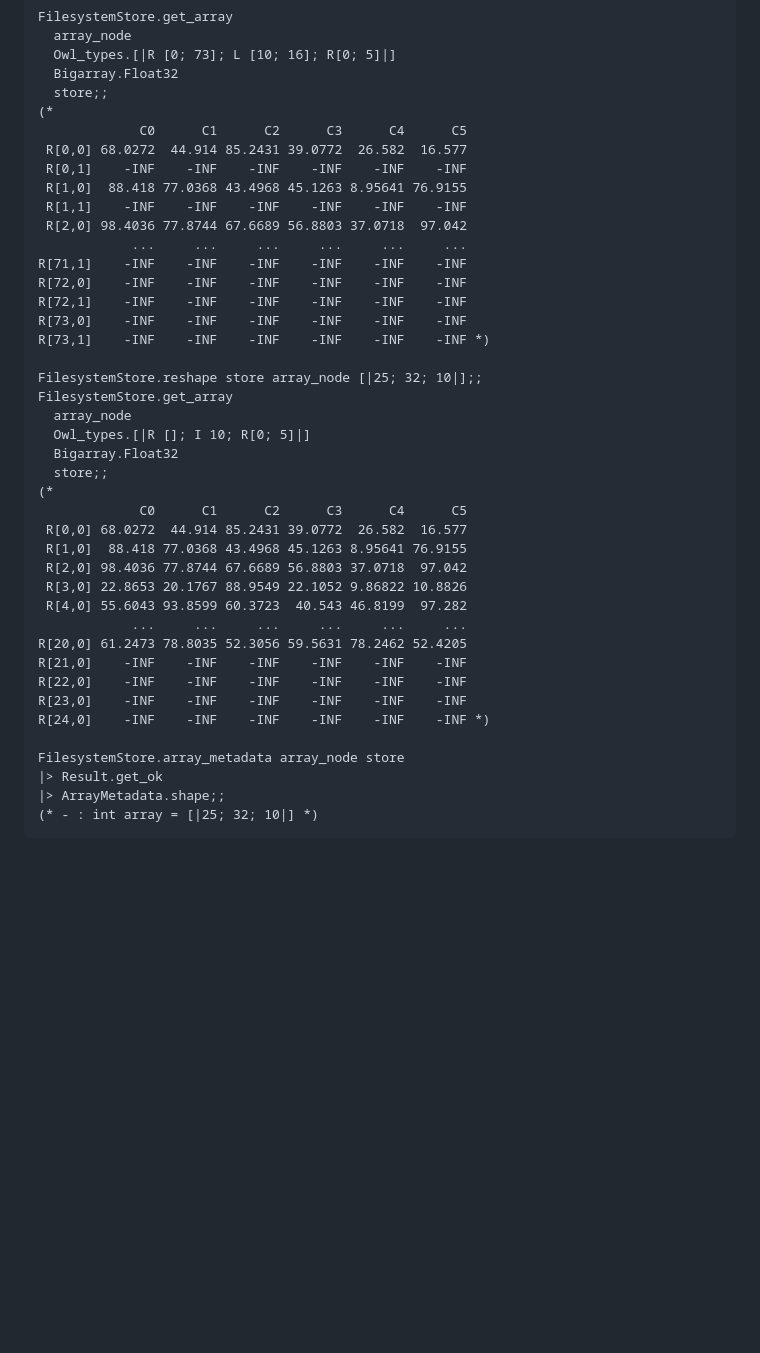
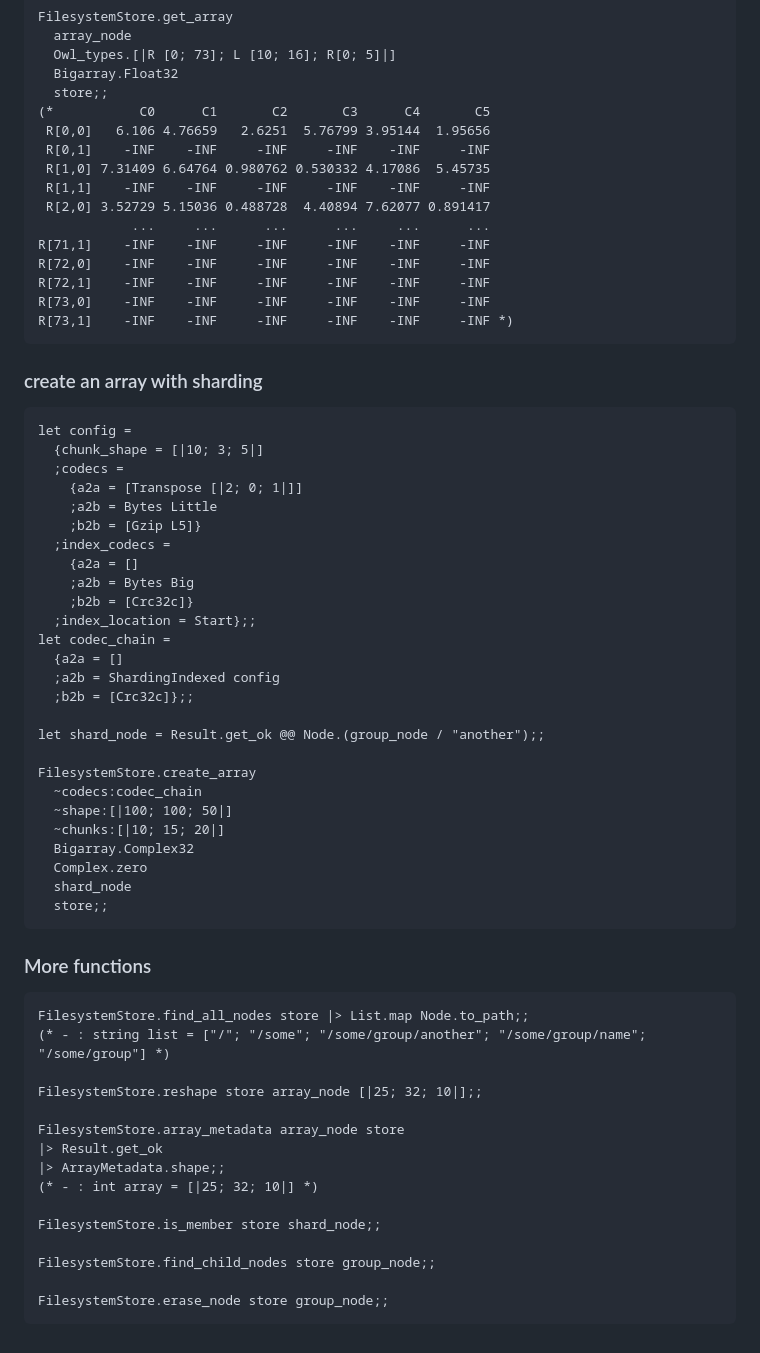
Before and after one commit to zoj613/zarr-ml, a Markdown page: README.md, the part around the change printed below. GitHub-like rendering; blank space fills up the shorter version.

Commit message:
Update the README file with more examples.

````diff
--- a/README.md
+++ b/README.md
@@ -71,42 +60,63 @@ FilesystemStore.get_array
   Owl_types.[|R [0; 73]; L [10; 16]; R[0; 5]|]
   Bigarray.Float32
   store;;
-(*
-             C0      C1      C2      C3      C4      C5
- R[0,0] 68.0272  44.914 85.2431 39.0772  26.582  16.577
- R[0,1]    -INF    -INF    -INF    -INF    -INF    -INF
- R[1,0]  88.418 77.0368 43.4968 45.1263 8.95641 76.9155
- R[1,1]    -INF    -INF    -INF    -INF    -INF    -INF
- R[2,0] 98.4036 77.8744 67.6689 56.8803 37.0718  97.042
-            ...     ...     ...     ...     ...     ...
-R[71,1]    -INF    -INF    -INF    -INF    -INF    -INF
-R[72,0]    -INF    -INF    -INF    -INF    -INF    -INF
-R[72,1]    -INF    -INF    -INF    -INF    -INF    -INF
-R[73,0]    -INF    -INF    -INF    -INF    -INF    -INF
-R[73,1]    -INF    -INF    -INF    -INF    -INF    -INF *)
+(*           C0      C1       C2       C3      C4       C5
+ R[0,0]   6.106 4.76659   2.6251  5.76799 3.95144  1.95656
+ R[0,1]    -INF    -INF     -INF     -INF    -INF     -INF
+ R[1,0] 7.31409 6.64764 0.980762 0.530332 4.17086  5.45735
+ R[1,1]    -INF    -INF     -INF     -INF    -INF     -INF
+ R[2,0] 3.52729 5.15036 0.488728  4.40894 7.62077 0.891417
+            ...     ...      ...      ...     ...      ...
+R[71,1]    -INF    -INF     -INF     -INF    -INF     -INF
+R[72,0]    -INF    -INF     -INF     -INF    -INF     -INF
+R[72,1]    -INF    -INF     -INF     -INF    -INF     -INF
+R[73,0]    -INF    -INF     -INF     -INF    -INF     -INF
+R[73,1]    -INF    -INF     -INF     -INF    -INF     -INF *)
+```
+### create an array with sharding
+```ocaml
+let config =
+  {chunk_shape = [|10; 3; 5|]
+  ;codecs =
+    {a2a = [Transpose [|2; 0; 1|]]
+    ;a2b = Bytes Little
+    ;b2b = [Gzip L5]}
+  ;index_codecs =
+    {a2a = []
+    ;a2b = Bytes Big
+    ;b2b = [Crc32c]}
+  ;index_location = Start};;
+let codec_chain =
+  {a2a = []
+  ;a2b = ShardingIndexed config
+  ;b2b = [Crc32c]};;
+
+let shard_node = Result.get_ok @@ Node.(group_node / "another");;
+
+FilesystemStore.create_array
+  ~codecs:codec_chain
+  ~shape:[|100; 100; 50|]
+  ~chunks:[|10; 15; 20|]
+  Bigarray.Complex32
+  Complex.zero
+  shard_node
+  store;;
+```
+### More functions
+```ocaml
+FilesystemStore.find_all_nodes store |> List.map Node.to_path;;
+(* - : string list = ["/"; "/some"; "/some/group/another"; "/some/group/name"; "/some/group"] *)
 
 FilesystemStore.reshape store array_node [|25; 32; 10|];;
-FilesystemStore.get_array
-  array_node
-  Owl_types.[|R []; I 10; R[0; 5]|]
-  Bigarray.Float32
-  store;;
-(*
-             C0      C1      C2      C3      C4      C5
- R[0,0] 68.0272  44.914 85.2431 39.0772  26.582  16.577
- R[1,0]  88.418 77.0368 43.4968 45.1263 8.95641 76.9155
- R[2,0] 98.4036 77.8744 67.6689 56.8803 37.0718  97.042
- R[3,0] 22.8653 20.1767 88.9549 22.1052 9.86822 10.8826
- R[4,0] 55.6043 93.8599 60.3723  40.543 46.8199  97.282
-            ...     ...     ...     ...     ...     ...
-R[20,0] 61.2473 78.8035 52.3056 59.5631 78.2462 52.4205
-R[21,0]    -INF    -INF    -INF    -INF    -INF    -INF
-R[22,0]    -INF    -INF    -INF    -INF    -INF    -INF
-R[23,0]    -INF    -INF    -INF    -INF    -INF    -INF
-R[24,0]    -INF    -INF    -INF    -INF    -INF    -INF *)
 
 FilesystemStore.array_metadata array_node store
 |> Result.get_ok
 |> ArrayMetadata.shape;;
 (* - : int array = [|25; 32; 10|] *)
+
+FilesystemStore.is_member store shard_node;;
+
+FilesystemStore.find_child_nodes store group_node;;
+
+FilesystemStore.erase_node store group_node;;
 ```
````
Also changed, not shown: other parts of README.md (+20 -31 lines).
